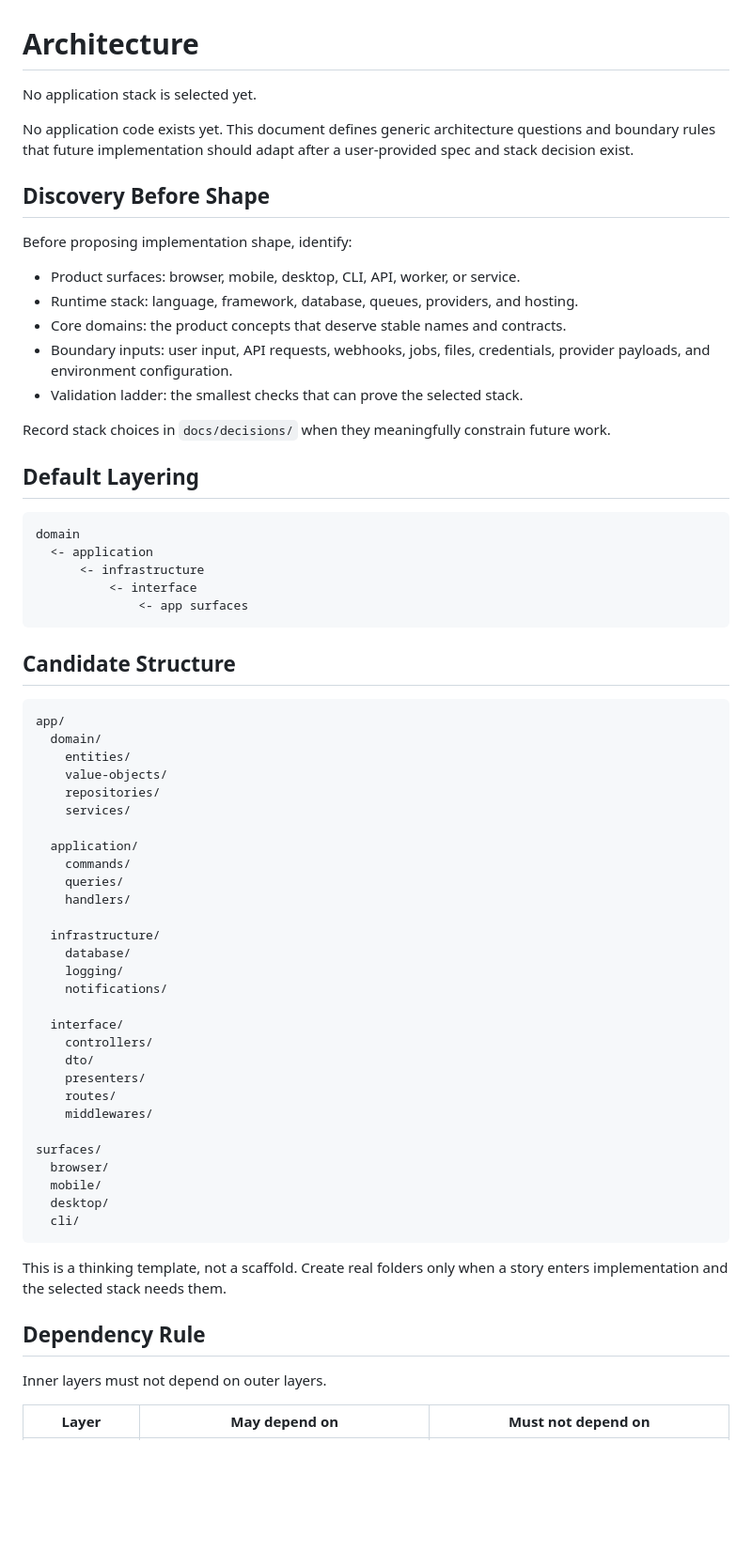
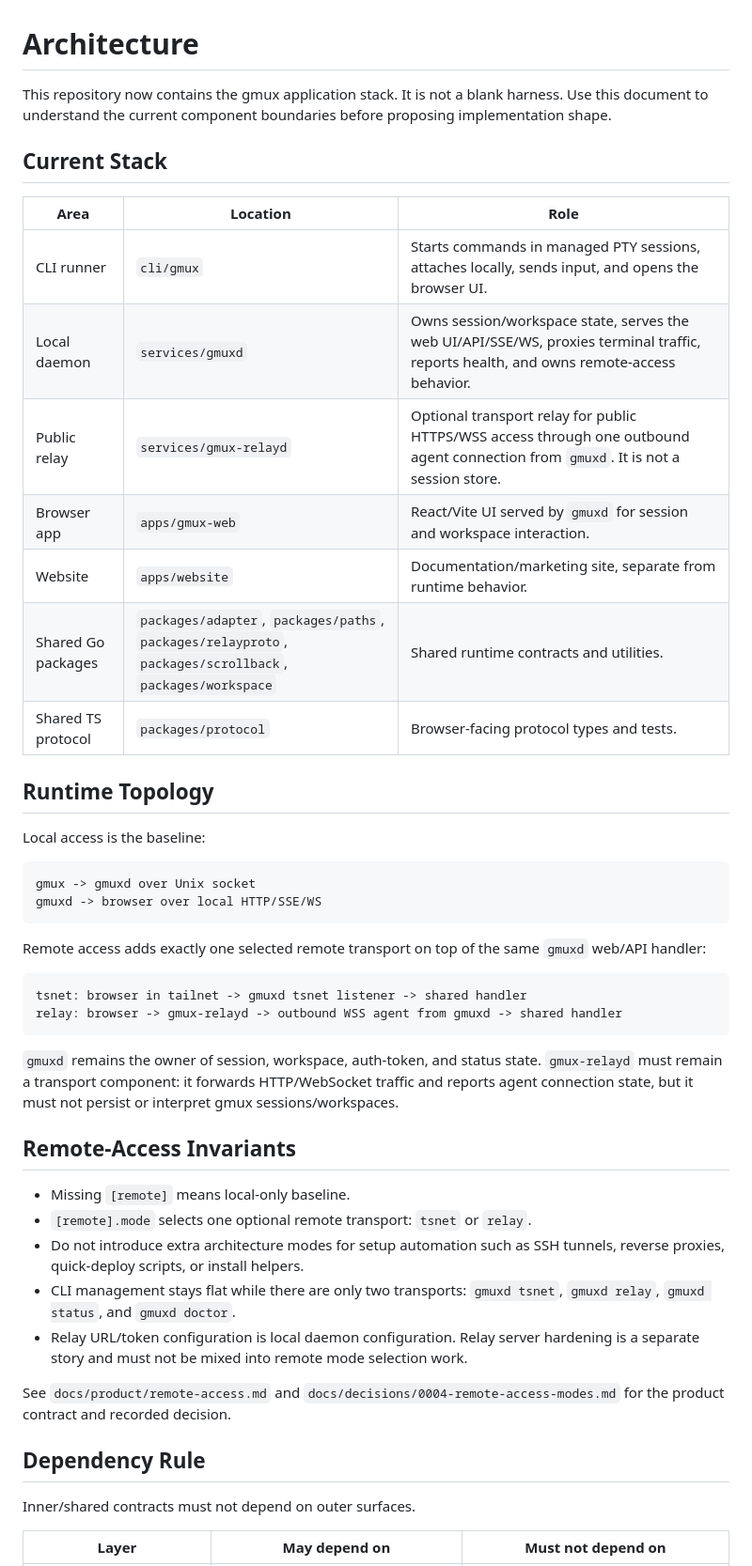
Before and after one commit to btmc0/datai, a Markdown page: docs/ARCHITECTURE.md, the part around one of its changes. Shown at 94% size. Drawn GitHub-style; blank space fills up the shorter version.

Commit message:
docs: refresh architecture overview

````diff
--- a/docs/ARCHITECTURE.md
+++ b/docs/ARCHITECTURE.md
@@ -1,75 +1,62 @@
 # Architecture
 
-No application stack is selected yet.
+This repository now contains the gmux application stack. It is not a blank
+harness. Use this document to understand the current component boundaries before
+proposing implementation shape.
 
-No application code exists yet. This document defines generic architecture
-questions and boundary rules that future implementation should adapt after a
-user-provided spec and stack decision exist.
+## Current Stack
 
-## Discovery Before Shape
+| Area | Location | Role |
+| --- | --- | --- |
+| CLI runner | `cli/gmux` | Starts commands in managed PTY sessions, attaches locally, sends input, and opens the browser UI. |
+| Local daemon | `services/gmuxd` | Owns session/workspace state, serves the web UI/API/SSE/WS, proxies terminal traffic, reports health, and owns remote-access behavior. |
+| Public relay | `services/gmux-relayd` | Optional transport relay for public HTTPS/WSS access through one outbound agent connection from `gmuxd`. It is not a session store. |
+| Browser app | `apps/gmux-web` | React/Vite UI served by `gmuxd` for session and workspace interaction. |
+| Website | `apps/website` | Documentation/marketing site, separate from runtime behavior. |
+| Shared Go packages | `packages/adapter`, `packages/paths`, `packages/relayproto`, `packages/scrollback`, `packages/workspace` | Shared runtime contracts and utilities. |
+| Shared TS protocol | `packages/protocol` | Browser-facing protocol types and tests. |
 
-Before proposing implementation shape, identify:
+## Runtime Topology
 
-- Product surfaces: browser, mobile, desktop, CLI, API, worker, or service.
-- Runtime stack: language, framework, database, queues, providers, and hosting.
-- Core domains: the product concepts that deserve stable names and contracts.
-- Boundary inputs: user input, API requests, webhooks, jobs, files, credentials,
-  provider payloads, and environment configuration.
-- Validation ladder: the smallest checks that can prove the selected stack.
-
-Record stack choices in `docs/decisions/` when they meaningfully constrain
-future work.
-
-## Default Layering
+Local access is the baseline:
 
 ```text
-domain
-  <- application
-      <- infrastructure
-          <- interface
-              <- app surfaces
+gmux -> gmuxd over Unix socket
+gmuxd -> browser over local HTTP/SSE/WS
 ```
 
-## Candidate Structure
+Remote access adds exactly one selected remote transport on top of the same
+`gmuxd` web/API handler:
 
 ```text
-app/
-  domain/
-    entities/
-    value-objects/
-    repositories/
-    services/
-
-  application/
-    commands/
-    queries/
-    handlers/
-
-  infrastructure/
-    database/
-    logging/
-    notifications/
-
-  interface/
-    controllers/
-    dto/
-    presenters/
-    routes/
-    middlewares/
-
-surfaces/
-  browser/
-  mobile/
-  desktop/
-  cli/
+tsnet: browser in tailnet -> gmuxd tsnet listener -> shared handler
+relay: browser -> gmux-relayd -> outbound WSS agent from gmuxd -> shared handler
 ```
 
-This is a thinking template, not a scaffold. Create real folders only when a
-story enters implementation and the selected stack needs them.
+`gmuxd` remains the owner of session, workspace, auth-token, and status state.
+`gmux-relayd` must remain a transport component: it forwards HTTP/WebSocket
+traffic and reports agent connection state, but it must not persist or interpret
+gmux sessions/workspaces.
+
+## Remote-Access Invariants
+
+- Missing `[remote]` means local-only baseline.
+- `[remote].mode` selects one optional remote transport: `tsnet` or `relay`.
+- Do not introduce extra architecture modes for setup automation such as SSH
+  tunnels, reverse proxies, quick-deploy scripts, or install helpers.
+- CLI management stays flat while there are only two transports:
+  `gmuxd tsnet`, `gmuxd relay`, `gmuxd status`, and `gmuxd doctor`.
+- Relay URL/token configuration is local daemon configuration. Relay server
+  hardening is a separate story and must not be mixed into remote mode selection
+  work.
+
+See `docs/product/remote-access.md` and
+`docs/decisions/0004-remote-access-modes.md` for the product contract and
+recorded decision.
 
 ## Dependency Rule
 
-Inner layers must not depend on outer layers.
+Inner/shared contracts must not depend on outer surfaces.
 
 | Layer | May depend on | Must not depend on |
 | --- | --- | --- |
````
Also changed, not shown: other parts of docs/ARCHITECTURE.md (+39 -42 lines).
